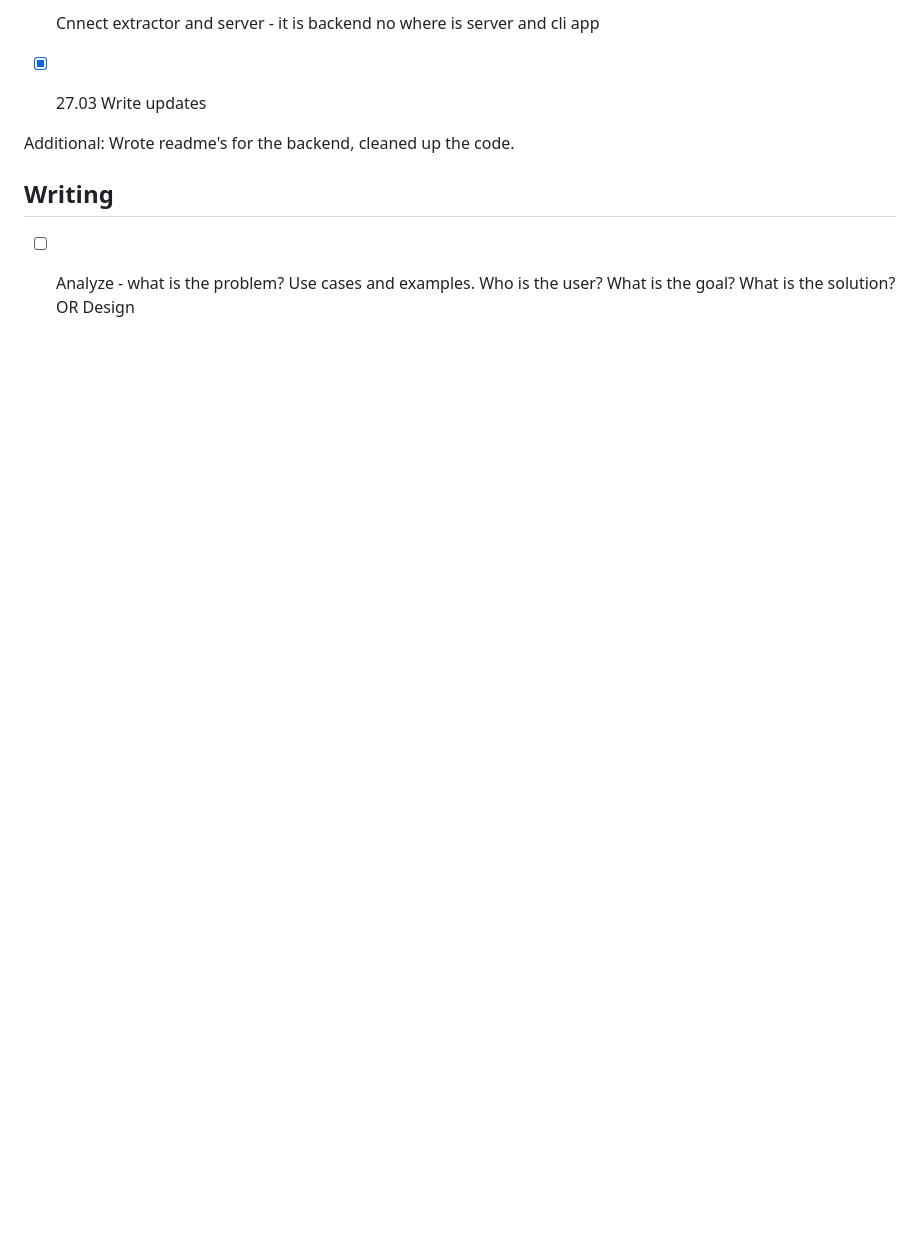
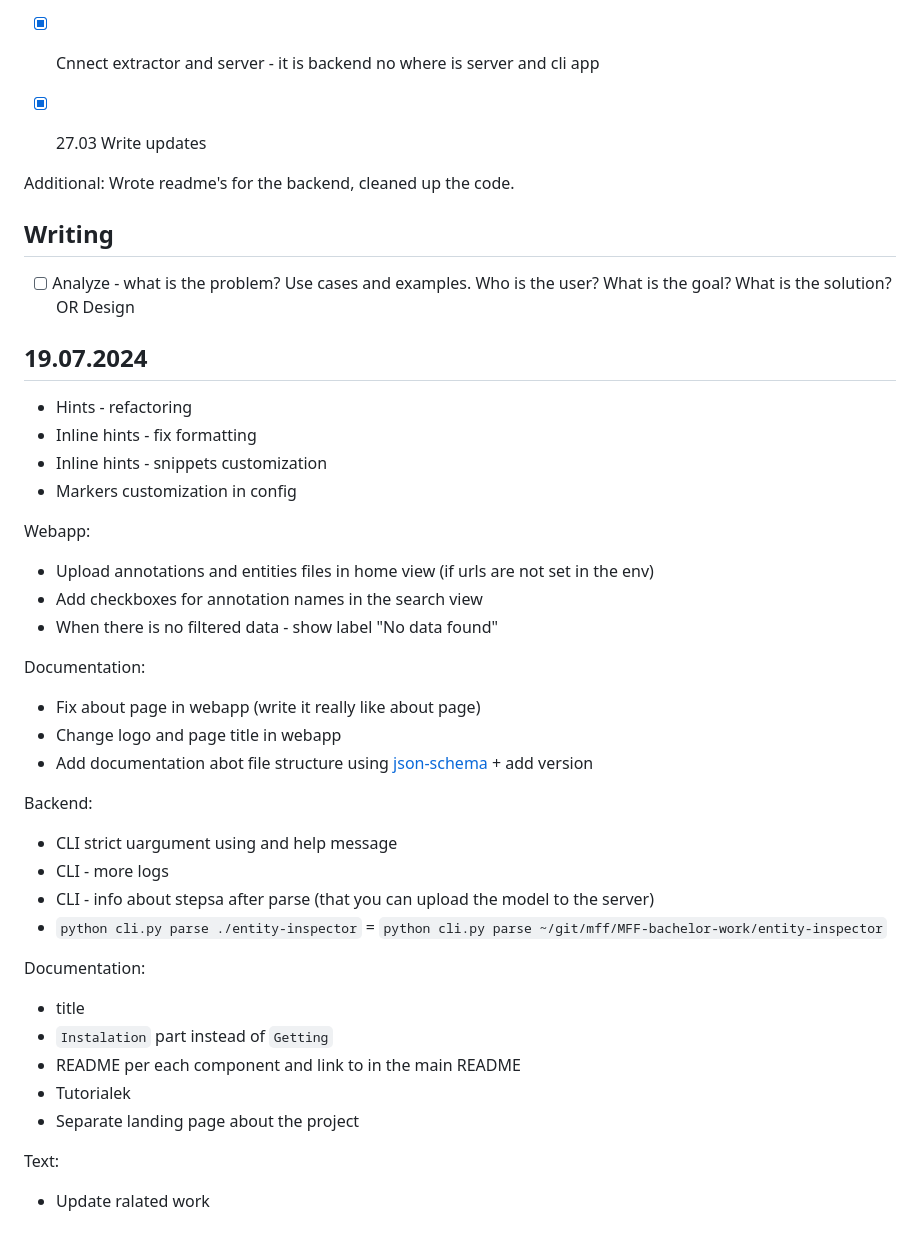
Before and after one commit to MarkSeliverstov/MFF-bachelor-work, a Markdown page: logs.md, the part around the change. Rendered like a GitHub page; blank space fills up the shorter version.

Commit message:
chore: add project logs

```diff
--- a/logs.md
+++ b/logs.md
@@ -136,3 +136,42 @@ Additional: Wrote readme's for the backend, cleaned up the code.
 
 - [ ] Analyze - what is the problem? Use cases and examples. Who is the user?
   What is the goal? What is the solution? OR Design
+
+## 19.07.2024
+
+- Hints - refactoring
+- Inline hints - fix formatting
+- Inline hints - snippets customization
+- Markers customization in config
+
+Webapp:
+
+- Upload annotations and entities files in home view (if urls are not set in
+  the env)
+- Add checkboxes for annotation names in the search view
+- When there is no filtered data - show label "No data found"
+
+Documentation:
+
+- Fix about page in webapp (write it really like about page)
+- Change logo and page title in webapp
+- Add documentation abot file structure using [json-schema](https://json-schema.org/learn/getting-started-step-by-step) + add version
+
+Backend:
+
+- CLI strict uargument using and help message
+- CLI - more logs
+- CLI - info about stepsa after parse (that you can upload the model to the server)
+- `python cli.py parse ./entity-inspector` = `python cli.py parse ~/git/mff/MFF-bachelor-work/entity-inspector`
+
+Documentation:
+
+- title
+- `Instalation` part instead of `Getting`
+- README per each component and link to in the main README
+- Tutorialek
+- Separate landing page about the project
+
+Text:
+
+- Update ralated work
```
